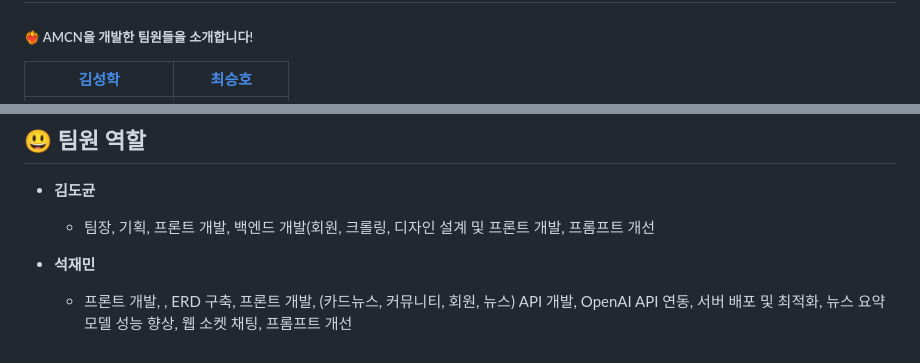
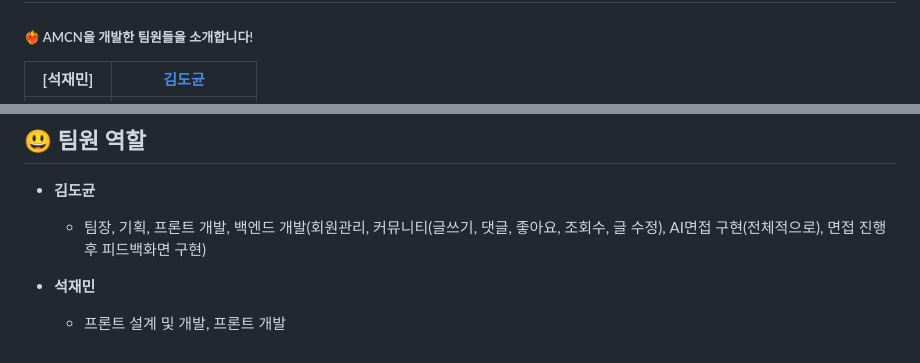
Before and after one commit to SexyDoGyun/The-God-of-Interview, a Markdown page: README.md, 2 parts joined by grey strips. GitHub-like rendering.

Commit message:
Update README.md
아직 미완

```diff
--- a/README.md
+++ b/README.md
@@ -273,5 +273,5 @@ wrapt==1.16.0
 # 💞 팀원 소개
 ##### ❤️‍🔥 AMCN을 개발한 팀원들을 소개합니다!
 
-|                       **[김성학](https://github.com/hak0622)**                         | **[최승호](https://github.com/chltmdgh522)**    |
+|                       **[석재민]**                         | **[김도균](https://github.com/chltmdgh522)**    |
 |:-------------------------------------------------------------------------------------------------------:|:-------------------------------------:|
@@ -281,7 +281,7 @@ wrapt==1.16.0
 ## 😃 팀원 역할
 
 - **김도균**
-  - 팀장, 기획, 프론트 개발, 백엔드 개발(회원, 크롤링, 디자인 설계 및 프론트 개발, 프롬프트 개선
+  - 팀장, 기획, 프론트 개발, 백엔드 개발(회원관리, 커뮤니티(글쓰기, 댓글, 좋아요, 조회수, 글 수정), AI면접 구현(전체적으로), 면접 진행 후 피드백화면 구현)
 
 - **석재민**
-  - 프론트 개발, , ERD 구축, 프론트 개발, (카드뉴스, 커뮤니티, 회원, 뉴스) API 개발, OpenAI API 연동, 서버 배포 및 최적화, 뉴스 요약 모델 성능 향상, 웹 소켓 채팅, 프롬프트 개선
+  - 프론트 설계 및 개발, 프론트 개발
```
Also changed, not shown: other parts of README.md (+4 -4 lines).
